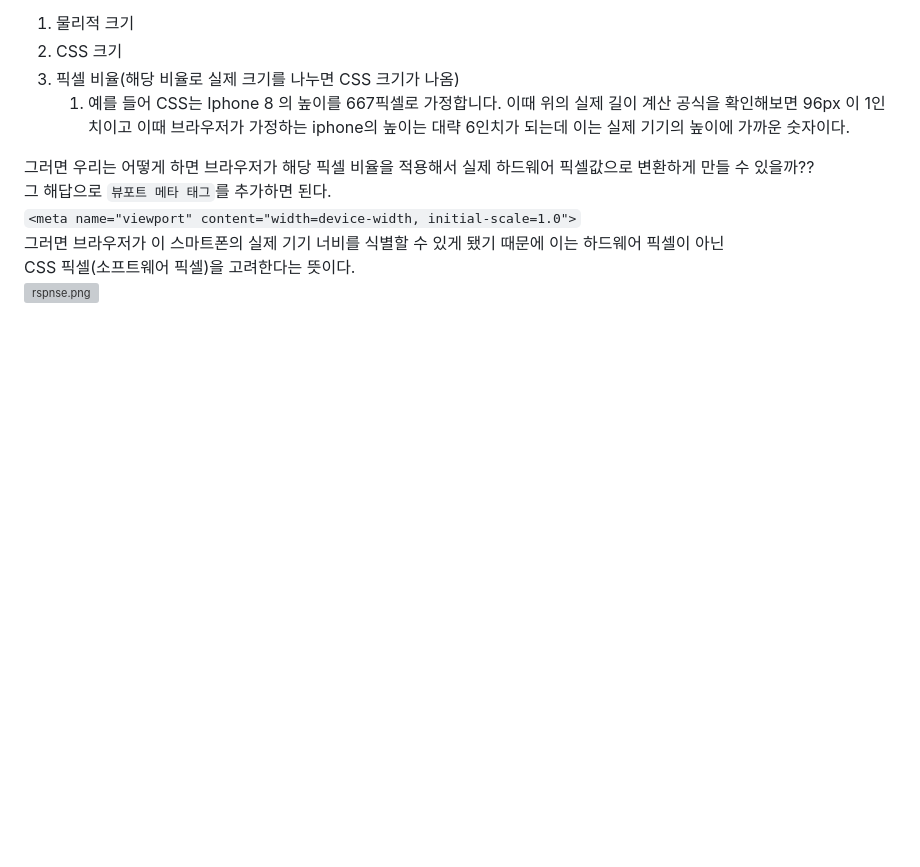
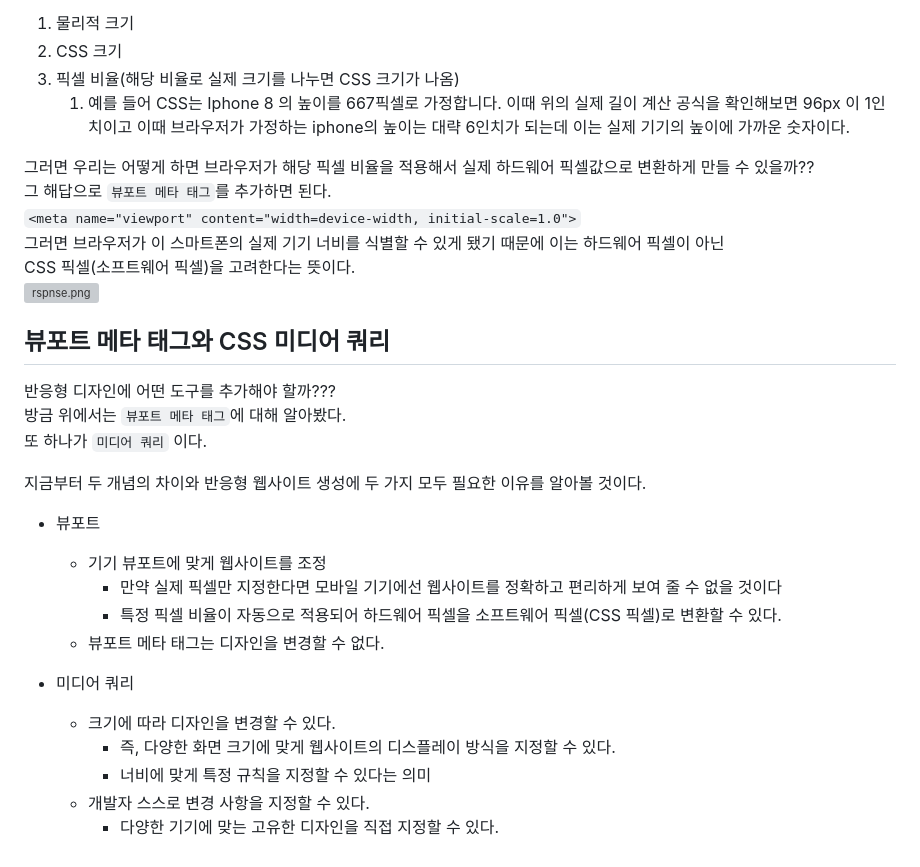
Before and after one commit to joung1010/basic_CSS, a Markdown page: public/RESPONSIVE_DESIGN.md, the part around the change. Rendered like a GitHub page; blank space fills up the shorter version; grey boxes are pictures that could not be loaded.

Commit message:
뷰포트 메타 태그와 CSS 미디어 쿼리

```diff
--- a/public/RESPONSIVE_DESIGN.md
+++ b/public/RESPONSIVE_DESIGN.md
@@ -51,3 +51,22 @@
 그러면 브라우저가 이 스마트폰의 실제 기기 너비를 식별할 수 있게 됐기 때문에 이는 하드웨어 픽셀이 아닌
 CSS 픽셀(소프트웨어 픽셀)을 고려한다는 뜻이다.
 ![rspnse.png](responsive_design/5.rspnse.png)
+
+## 뷰포트 메타 태그와 CSS 미디어 쿼리
+반응형 디자인에 어떤 도구를 추가해야 할까???
+방금 위에서는 `뷰포트 메타 태그`에 대해 알아봤다.
+또 하나가 `미디어 쿼리` 이다.
+
+지금부터 두 개념의 차이와 반응형 웹사이트 생성에 두 가지 모두 필요한 이유를 알아볼 것이다.
+* 뷰포트
+  * 기기 뷰포트에 맞게 웹사이트를 조정
+    * 만약 실제 픽셀만 지정한다면 모바일 기기에선 웹사이트를 정확하고 편리하게 보여 줄 수 없을 것이다
+    * 특정 픽셀 비율이 자동으로 적용되어 하드웨어 픽셀을 소프트웨어 픽셀(CSS 픽셀)로 변환할 수 있다.
+  * 뷰포트 메타 태그는 디자인을 변경할 수 없다.
+
+* 미디어 쿼리
+  * 크기에 따라 디자인을 변경할 수 있다.
+    * 즉, 다양한 화면 크기에 맞게 웹사이트의 디스플레이 방식을 지정할 수 있다.
+    * 너비에 맞게 특정 규칙을 지정할 수 있다는 의미
+  * 개발자 스스로 변경 사항을 지정할 수 있다.
+    * 다양한 기기에 맞는 고유한 디자인을 직접 지정할 수 있다.
```
